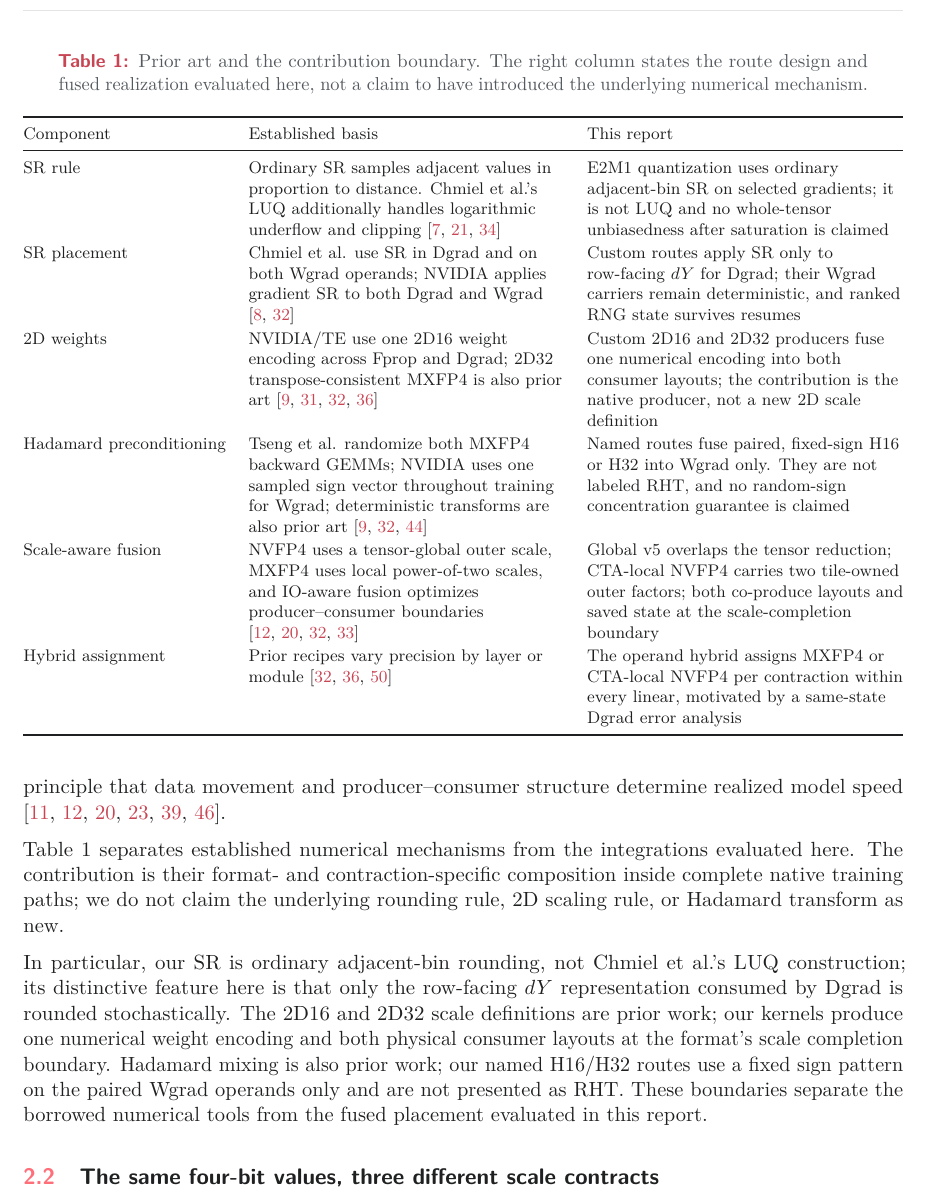
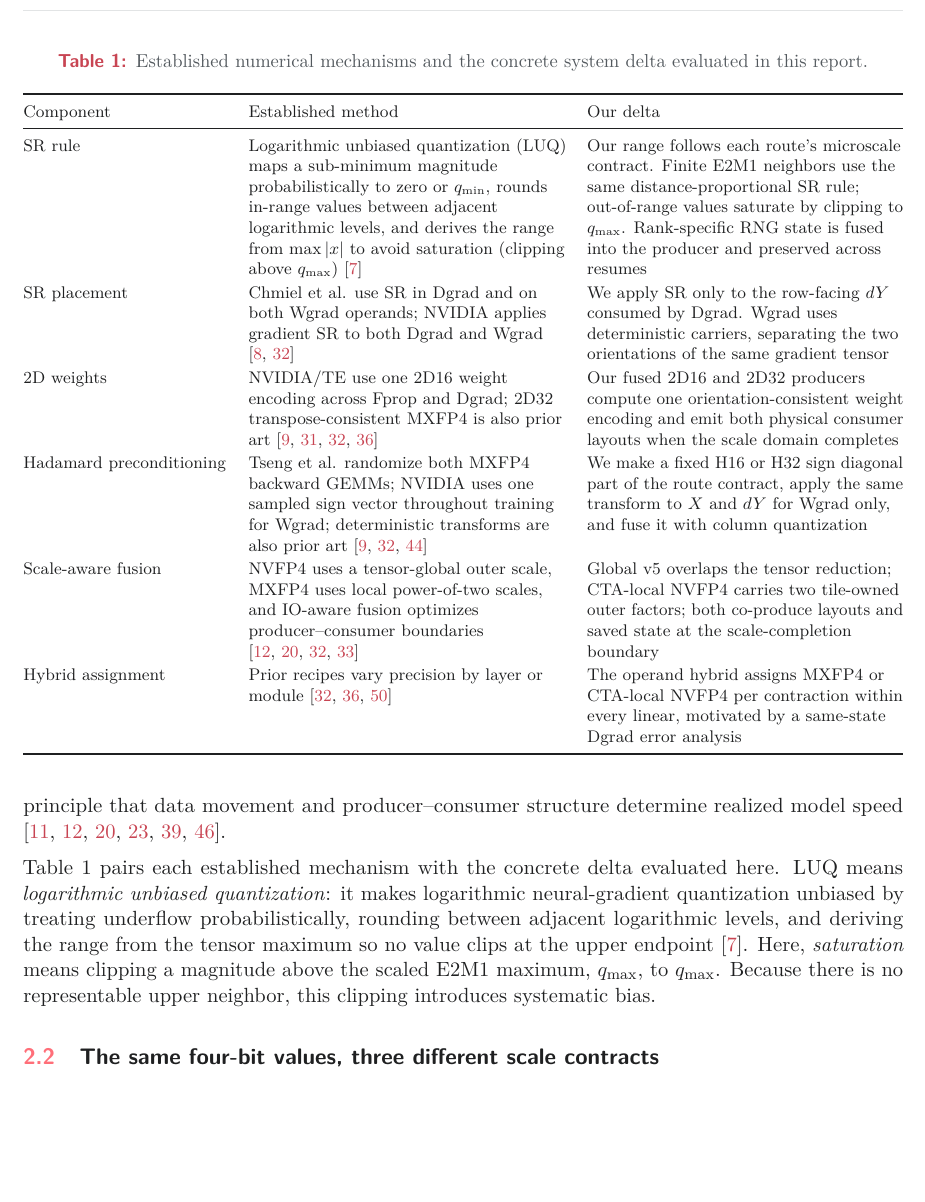
Before and after one commit to MrHuff/mfu-fp4-training, a LaTeX paper (docs/technical_report/main.tex, which reads docs/technical_report/sections/02_formats.tex): part of page 4 of 34, cut at the place of the change, the shorter picture padded with empty space. Compiled offline with pdfLaTeX.

Commit message:
Clarify LUQ and FP4 method deltas

```diff
--- a/docs/technical_report/sections/02_formats.tex
+++ b/docs/technical_report/sections/02_formats.tex
@@ -64,59 +65,58 @@ producer--consumer structure determine realized model speed
 \cite{dao2022flashattention,dao2023flashattention2,hsu2024liger,
 wijmans2024cutcrossentropy,spector2024thunderkittens,guo2026coda}.
 
-Table~\ref{tab:prior-work-boundary} separates established numerical mechanisms
-from the integrations evaluated here. The contribution is their format- and
-contraction-specific composition inside complete native training paths; we do
-not claim the underlying rounding rule, 2D scaling rule, or Hadamard transform
-as new.
-
-In particular, our SR is ordinary adjacent-bin rounding, not Chmiel et al.'s
-LUQ construction; its distinctive feature here is that only the row-facing
-$dY$ representation consumed by Dgrad is rounded stochastically. The 2D16 and
-2D32 scale definitions are prior work; our kernels produce one numerical
-weight encoding and both physical consumer layouts at the format's scale
-completion boundary. Hadamard mixing is also prior work; our named H16/H32
-routes use a fixed sign pattern on the paired Wgrad operands only and are not
-presented as RHT. These boundaries separate the borrowed numerical tools from
-the fused placement evaluated in this report.
+Table~\ref{tab:prior-work-boundary} pairs each established mechanism with the
+concrete delta evaluated here. LUQ means \emph{logarithmic unbiased
+quantization}: it makes logarithmic neural-gradient quantization unbiased by
+treating underflow probabilistically, rounding between adjacent logarithmic
+levels, and deriving the range from the tensor maximum so no value clips at
+the upper endpoint \cite{chmiel2023accurate}. Here, \emph{saturation} means
+clipping a magnitude above the scaled E2M1 maximum, $q_{\max}$, to
+$q_{\max}$. Because there is no representable upper neighbor, this clipping
+introduces systematic bias.
 
 \begin{table}[tbp]
   \centering
   \footnotesize
-  \caption{Prior art and the contribution boundary. The right column states
-  the route design and fused realization evaluated here, not a claim to have
-  introduced the underlying numerical mechanism.}
+  \caption{Established numerical mechanisms and the concrete system delta
+  evaluated in this report.}
   \label{tab:prior-work-boundary}
   \begin{tabularx}{\textwidth}{@{}lYY@{}}
     \toprule
-    Component & Established basis & This report \\
+    Component & Established method & Our delta \\
     \midrule
     SR rule
-      & Ordinary SR samples adjacent values in proportion to distance.
-        Chmiel et al.'s LUQ additionally handles logarithmic underflow and
-        clipping \cite{gupta2015limited,chmiel2023accurate,ozkara2025sr}
-      & E2M1 quantization uses ordinary adjacent-bin SR on selected gradients;
-        it is not LUQ and no whole-tensor unbiasedness after saturation is claimed \\
+      & Logarithmic unbiased quantization (LUQ) maps a sub-minimum magnitude
+        probabilistically to zero or $q_{\min}$, rounds in-range values between
+        adjacent logarithmic levels, and derives the range from $\max|x|$ to
+        avoid saturation (clipping above $q_{\max}$)
+        \cite{chmiel2023accurate}
+      & Our range follows each route's microscale contract. Finite E2M1
+        neighbors use the same distance-proportional SR rule; out-of-range
+        values saturate by clipping to $q_{\max}$. Rank-specific RNG state is
+        fused into the producer and preserved across resumes \\
     SR placement
       & Chmiel et al. use SR in Dgrad and on both Wgrad operands; NVIDIA applies
         gradient SR to both Dgrad and Wgrad
         \cite{chmiel2025fp4alltheway,nvidia2025nvfp4}
-      & Custom routes apply SR only to row-facing $dY$ for Dgrad; their Wgrad
-        carriers remain deterministic, and ranked RNG state survives resumes \\
+      & We apply SR only to the row-facing $dY$ consumed by Dgrad. Wgrad uses
+        deterministic carriers, separating the two orientations of the same
+        gradient tensor \\
     2D weights
       & NVIDIA/TE use one 2D16 weight encoding across Fprop and Dgrad; 2D32
         transpose-consistent MXFP4 is also prior art
         \cite{nvidia2025nvfp4,nvidia2026te,rahimifar2026transposition,
         cim2026nativemxfp4}
-      & Custom 2D16 and 2D32 producers fuse one numerical encoding into both
-        consumer layouts; the contribution is the native producer, not a new
-        2D scale definition \\
+      & Our fused 2D16 and 2D32 producers compute one orientation-consistent
+        weight encoding and emit both physical consumer layouts when the scale
+        domain completes \\
     Hadamard preconditioning
       & Tseng et al. randomize both MXFP4 backward GEMMs; NVIDIA uses one sampled
         sign vector throughout training for Wgrad; deterministic transforms are
         also prior art \cite{tseng2025mxfp4,nvidia2025nvfp4,cim2026nativemxfp4}
-      & Named routes fuse paired, fixed-sign H16 or H32 into Wgrad only. They are
-        not labeled RHT, and no random-sign concentration guarantee is claimed \\
+      & We make a fixed H16 or H32 sign diagonal part of the route contract,
+        apply the same transform to $X$ and $dY$ for Wgrad only, and fuse it
+        with column quantization \\
     Scale-aware fusion
       & NVFP4 uses a tensor-global outer scale, MXFP4 uses local power-of-two
         scales, and IO-aware fusion optimizes producer--consumer boundaries
```
Also changed, not shown: docs/technical_report/sections/02_formats.tex (5 more changed lines), 2 other files.
